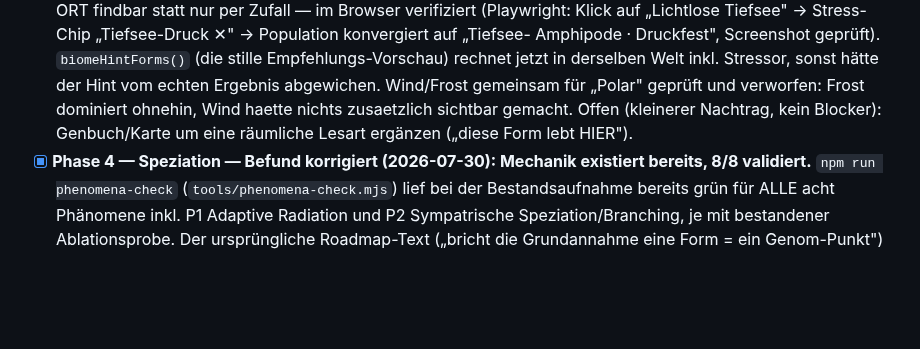
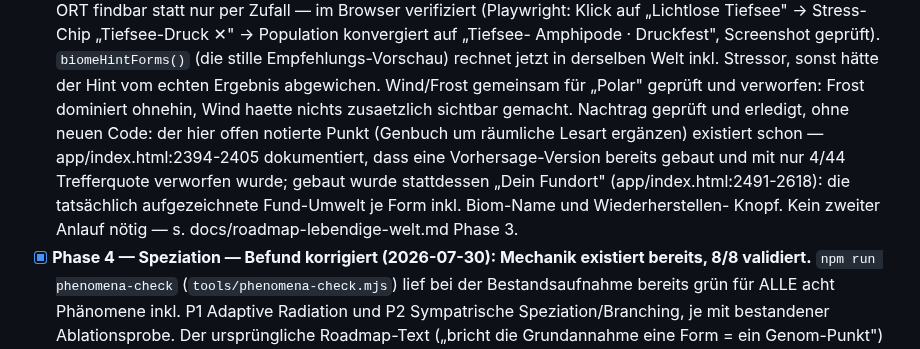
Before and after one commit to allawallabedalla/evolve, a Markdown page: BACKLOG.md, the part around the change. Rendered like a GitHub page; blank space fills up the shorter version.

```diff
--- a/BACKLOG.md
+++ b/BACKLOG.md
@@ -1257,8 +1257,12 @@ wird hier laufend nachgetragen, damit ein neuer Chat sofort weiß, wo er einstei
   Empfehlungs-Vorschau) rechnet jetzt in derselben Welt inkl. Stressor, sonst hätte der
   Hint vom echten Ergebnis abgewichen. Wind/Frost gemeinsam für „Polar" geprüft und
   verworfen: Frost dominiert ohnehin, Wind haette nichts zusaetzlich sichtbar gemacht.
-  Offen (kleinerer Nachtrag, kein Blocker): Genbuch/Karte um eine räumliche Lesart
-  ergänzen („diese Form lebt HIER").
+  Nachtrag geprüft und erledigt, ohne neuen Code: der hier offen notierte Punkt (Genbuch
+  um räumliche Lesart ergänzen) existiert schon — app/index.html:2394-2405 dokumentiert,
+  dass eine Vorhersage-Version bereits gebaut und mit nur 4/44 Trefferquote verworfen
+  wurde; gebaut wurde stattdessen „Dein Fundort" (app/index.html:2491-2618): die
+  tatsächlich aufgezeichnete Fund-Umwelt je Form inkl. Biom-Name und Wiederherstellen-
+  Knopf. Kein zweiter Anlauf nötig — s. docs/roadmap-lebendige-welt.md Phase 3.
 - [x] **Phase 4 — Speziation — Befund korrigiert (2026-07-30): Mechanik existiert
   bereits, 8/8 validiert.** `npm run phenomena-check` (`tools/phenomena-check.mjs`) lief
   bei der Bestandsaufnahme bereits grün für ALLE acht Phänomene inkl. P1 Adaptive
```
Also changed, not shown: docs/roadmap-lebendige-welt.md (+12 -2 lines).
